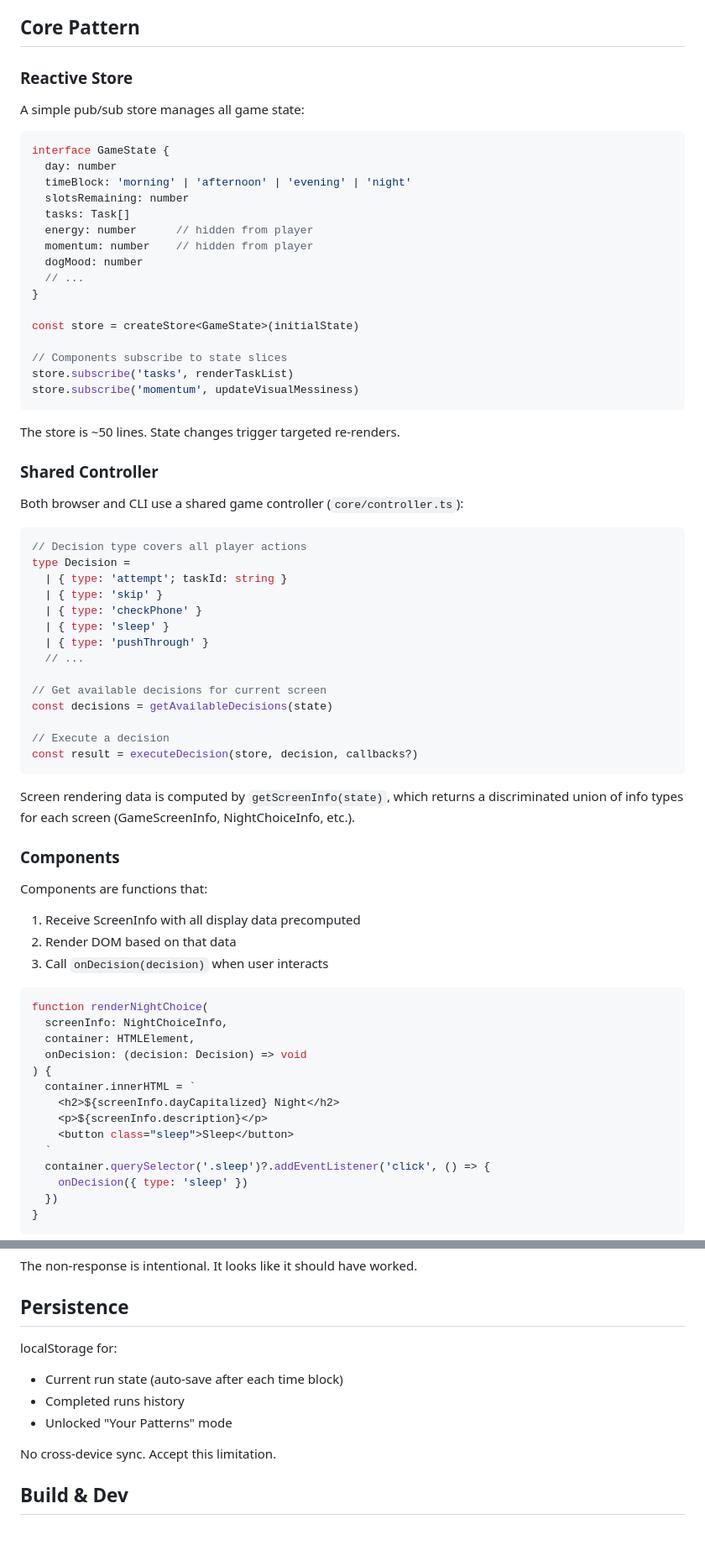
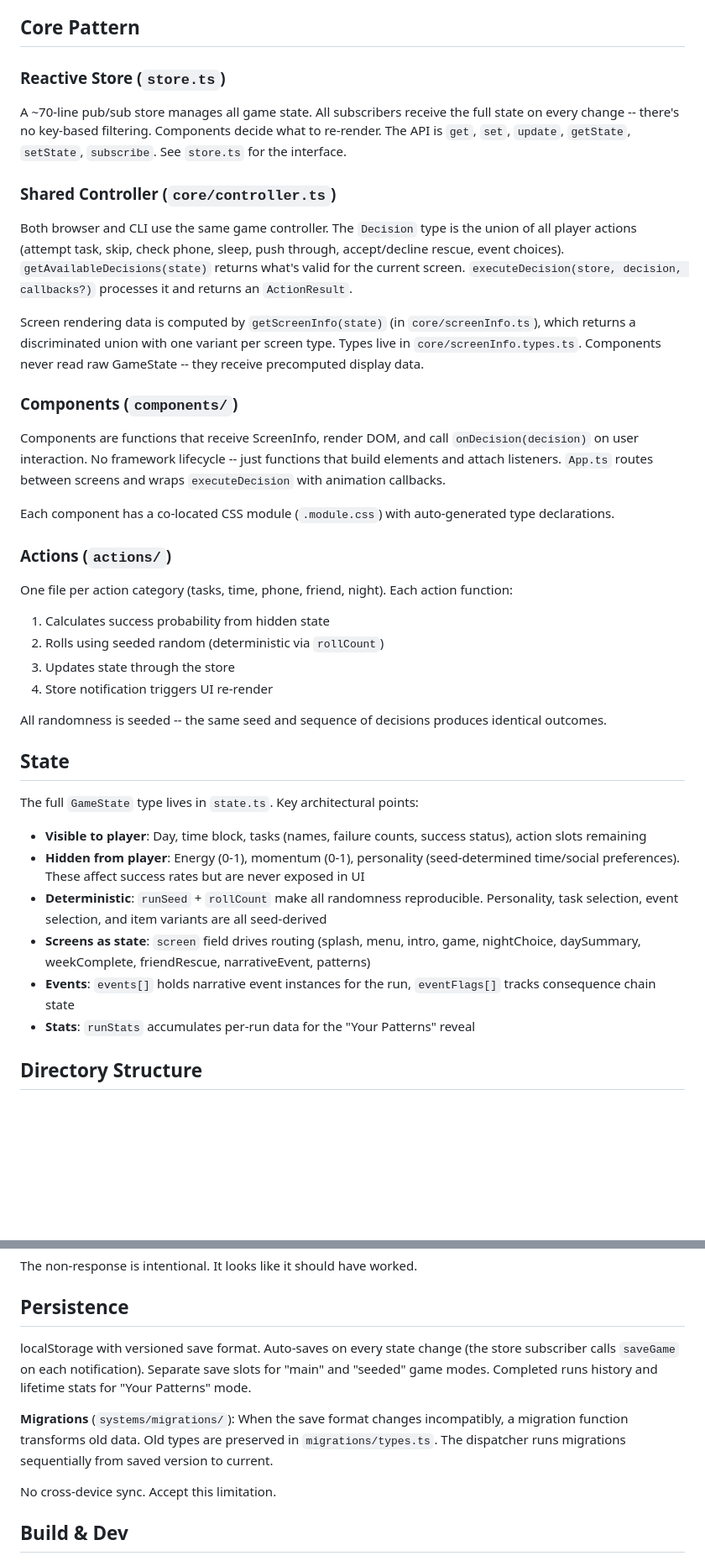
Before and after one commit to aviraccoon/skill-issue, a Markdown page: ARCHITECTURE.md, 2 parts joined by grey strips. Shown at 84% size. GitHub-like rendering; blank space fills up the shorter version.

````diff
--- a/ARCHITECTURE.md
+++ b/ARCHITECTURE.md
@@ -11,75 +11,42 @@ Vanilla TypeScript with a lightweight reactive pattern. No framework.
 
 ## Core Pattern
 
-### Reactive Store
+### Reactive Store (`store.ts`)
 
-A simple pub/sub store manages all game state:
+A ~70-line pub/sub store manages all game state. All subscribers receive the full state on every change -- there's no key-based filtering. Components decide what to re-render. The API is `get`, `set`, `update`, `getState`, `setState`, `subscribe`. See `store.ts` for the interface.
 
-```ts
-interface GameState {
-  day: number
-  timeBlock: 'morning' | 'afternoon' | 'evening' | 'night'
-  slotsRemaining: number
-  tasks: Task[]
-  energy: number      // hidden from player
-  momentum: number    // hidden from player
-  dogMood: number
-  // ...
-}
+### Shared Controller (`core/controller.ts`)
 
-const store = createStore<GameState>(initialState)
+Both browser and CLI use the same game controller. The `Decision` type is the union of all player actions (attempt task, skip, check phone, sleep, push through, accept/decline rescue, event choices). `getAvailableDecisions(state)` returns what's valid for the current screen. `executeDecision(store, decision, callbacks?)` processes it and returns an `ActionResult`.
 
-// Components subscribe to state slices
-store.subscribe('tasks', renderTaskList)
-store.subscribe('momentum', updateVisualMessiness)
-```
+Screen rendering data is computed by `getScreenInfo(state)` (in `core/screenInfo.ts`), which returns a discriminated union with one variant per screen type. Types live in `core/screenInfo.types.ts`. Components never read raw GameState -- they receive precomputed display data.
 
-The store is ~50 lines. State changes trigger targeted re-renders.
+### Components (`components/`)
 
-### Shared Controller
+Components are functions that receive ScreenInfo, render DOM, and call `onDecision(decision)` on user interaction. No framework lifecycle -- just functions that build elements and attach listeners. `App.ts` routes between screens and wraps `executeDecision` with animation callbacks.
 
-Both browser and CLI use a shared game controller (`core/controller.ts`):
+Each component has a co-located CSS module (`.module.css`) with auto-generated type declarations.
 
-```ts
-// Decision type covers all player actions
-type Decision =
-  | { type: 'attempt'; taskId: string }
-  | { type: 'skip' }
-  | { type: 'checkPhone' }
-  | { type: 'sleep' }
-  | { type: 'pushThrough' }
-  // ...
+### Actions (`actions/`)
 
-// Get available decisions for current screen
-const decisions = getAvailableDecisions(state)
+One file per action category (tasks, time, phone, friend, night). Each action function:
+1. Calculates success probability from hidden state
+2. Rolls using seeded random (deterministic via `rollCount`)
+3. Updates state through the store
+4. Store notification triggers UI re-render
 
-// Execute a decision
-const result = executeDecision(store, decision, callbacks?)
-```
+All randomness is seeded -- the same seed and sequence of decisions produces identical outcomes.
 
-Screen rendering data is computed by `getScreenInfo(state)`, which returns a discriminated union of info types for each screen (GameScreenInfo, NightChoiceInfo, etc.).
+## State
 
-### Components
+The full `GameState` type lives in `state.ts`. Key architectural points:
 
-Components are functions that:
-1. Receive ScreenInfo with all display data precomputed
-2. Render DOM based on that data
-3. Call `onDecision(decision)` when user interacts
+- **Visible to player**: Day, time block, tasks (names, failure counts, success status), action slots remaining
+- **Hidden from player**: Energy (0-1), momentum (0-1), personality (seed-determined time/social preferences). These affect success rates but are never exposed in UI
+- **Deterministic**: `runSeed` + `rollCount` make all randomness reproducible. Personality, task selection, event selection, and item variants are all seed-derived
+- **Screens as state**: `screen` field drives routing (splash, menu, intro, game, nightChoice, daySummary, weekComplete, friendRescue, narrativeEvent, patterns)
+- **Events**: `events[]` holds narrative event instances for the run, `eventFlags[]` tracks consequence chain state
+- **Stats**: `runStats` accumulates per-run data for the "Your Patterns" reveal
 
-```ts
-function renderNightChoice(
-  screenInfo: NightChoiceInfo,
-  container: HTMLElement,
-  onDecision: (decision: Decision) => void
-) {
-  container.innerHTML = `
-    <h2>${screenInfo.dayCapitalized} Night</h2>
-    <p>${screenInfo.description}</p>
-    <button class="sleep">Sleep</button>
-  `
-  container.querySelector('.sleep')?.addEventListener('click', () => {
-    onDecision({ type: 'sleep' })
-  })
-}
-```
+## Directory Structure
 
@@ -267,10 +121,9 @@ The non-response is intentional. It looks like it should have worked.
 
 ## Persistence
 
-localStorage for:
-- Current run state (auto-save after each time block)
-- Completed runs history
-- Unlocked "Your Patterns" mode
+localStorage with versioned save format. Auto-saves on every state change (the store subscriber calls `saveGame` on each notification). Separate save slots for "main" and "seeded" game modes. Completed runs history and lifetime stats for "Your Patterns" mode.
+
+**Migrations** (`systems/migrations/`): When the save format changes incompatibly, a migration function transforms old data. Old types are preserved in `migrations/types.ts`. The dispatcher runs migrations sequentially from saved version to current.
 
 No cross-device sync. Accept this limitation.
 
````
Also changed, not shown: other parts of ARCHITECTURE.md (+56 -254 lines), AGENTS.md (+3 -1 lines).
